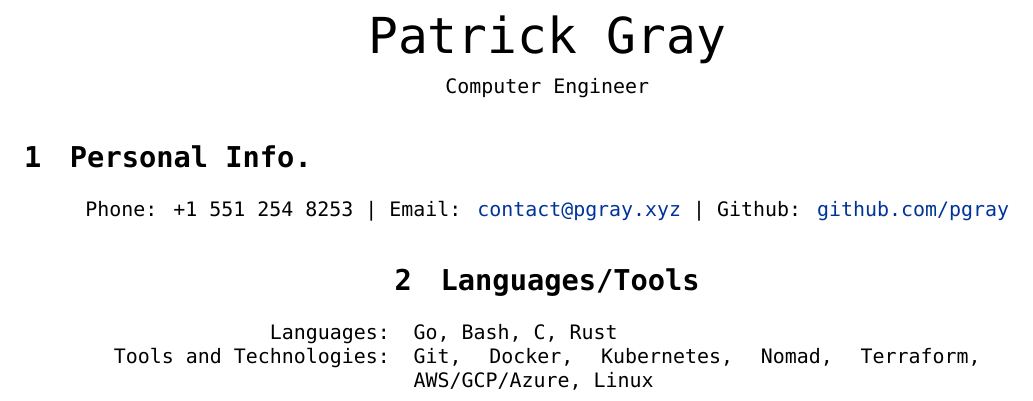
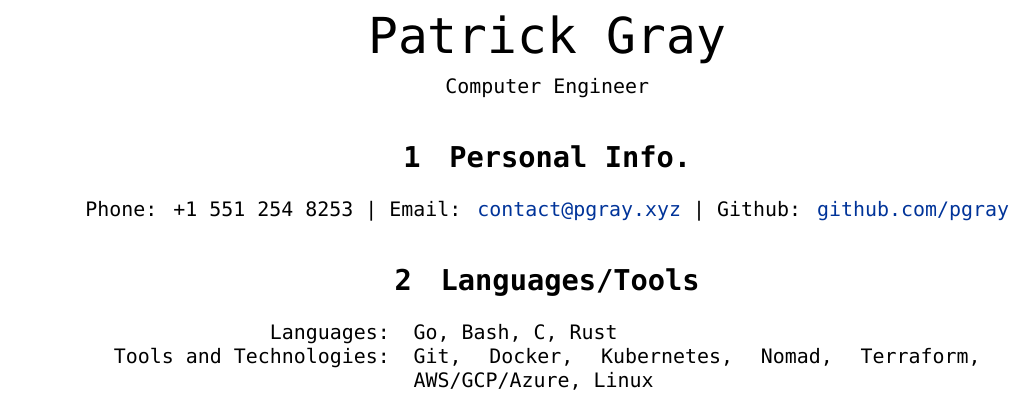
Before and after one commit to pgray/CV, a LaTeX CV (PGCV.tex): part of page 1 of 3, cut so that both start at the same text. Compiled offline with XeLaTeX; a missing font is replaced by an installed copy or a similar font.

Commit message:
fix justification

```diff
--- a/PGCV.tex
+++ b/PGCV.tex
@@ -14,7 +14,7 @@
 \par{\centering{\Huge Patrick \textsc{Gray}}\par}
 \par{\centering{Computer \textsc{Engineer}}\par}
 
-\section{Personal Info.}
+\centering\section{Personal Info.}
 \centering\textsc{{Phone:} +1 551 254 8253 | {Email:}  \href{mailto:contact@pgray.xyz}{contact@pgray.xyz} | {Github:}  \href{http://github.com/pgray}{github.com/pgray}}\\
 
 \section{Languages/Tools}
```
Also changed, not shown: PGCV.pdf.
